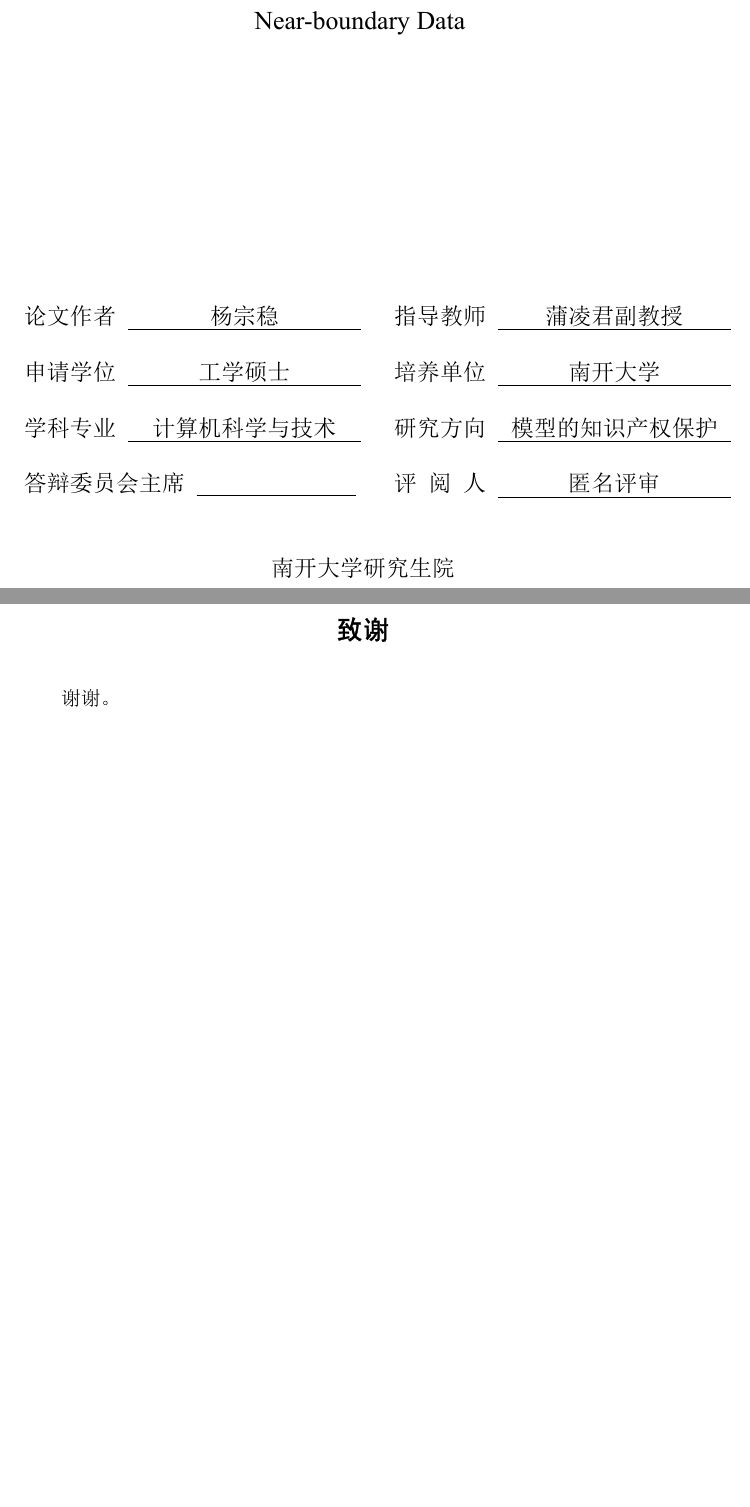
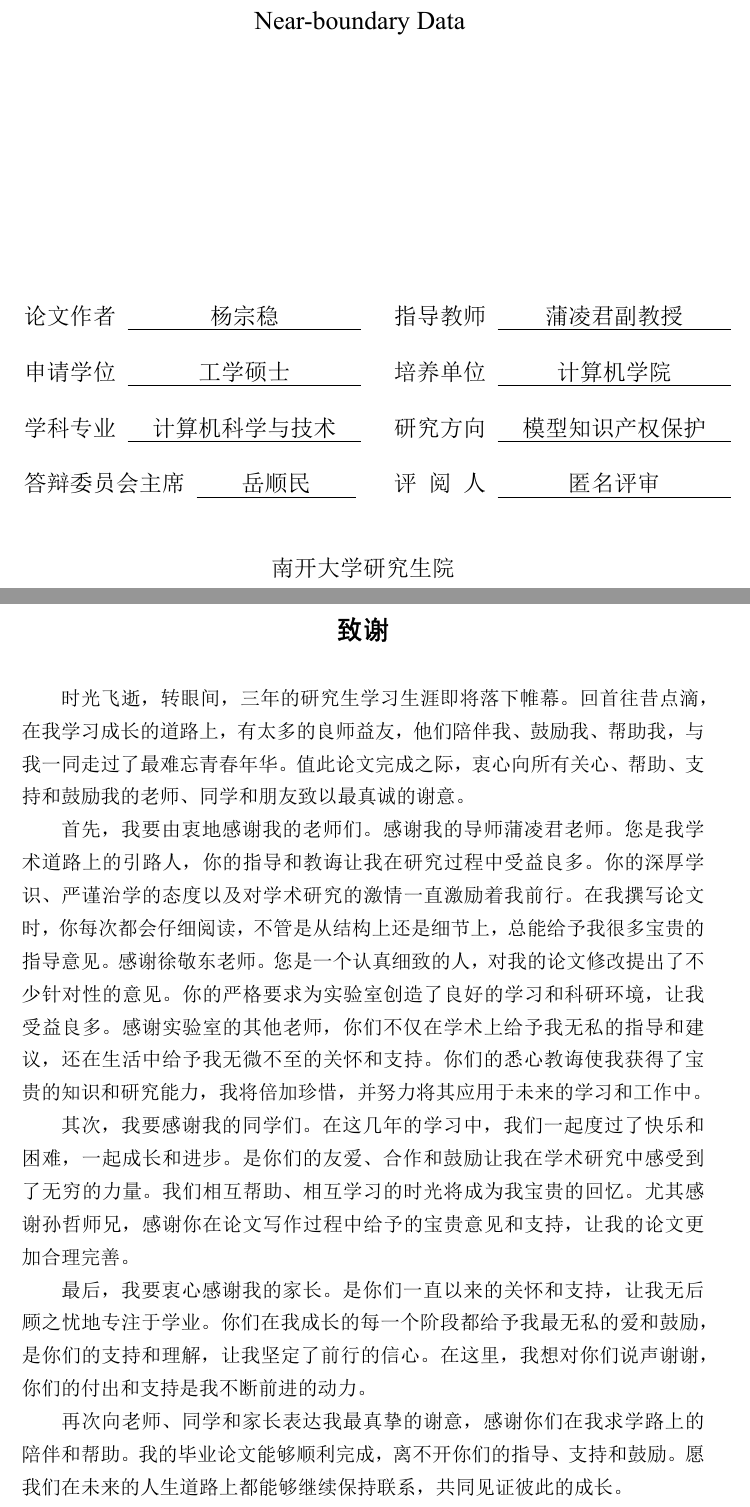
Before and after one commit to T548564/modification, a LaTeX thesis (yzw/main.tex, which reads yzw/tex/acknowledgements.tex, yzw/tex/introduction.tex): two parts of pages 1 and 69 of 70, joined at a grey line, cut so that both start at the same text, the shorter picture padded with empty space. The pictures show the PDF file yzw/main.pdf that the author committed with the source.

Commit message:
修改第二版，完善致谢简历等

```diff
--- a/yzw/main.tex
+++ b/yzw/main.tex
@@ -69,10 +69,10 @@
 	学号           = 2120200439,
 	指导教师       = 蒲凌君副教授,
 	申请学位       = 工学硕士,
-	培养单位       = 南开大学,
+	培养单位       = 计算机学院,
 	学科专业       = 计算机科学与技术,
-	研究方向       = 模型的知识产权保护,
-	答辩委员会主席 = {},
+	研究方向       = 模型知识产权保护,
+	答辩委员会主席 = {岳顺民},
 	评阅人 = {匿名评审},
 	中图分类号     = ,
 	UDC            = ,
--- a/yzw/tex/acknowledgements.tex
+++ b/yzw/tex/acknowledgements.tex
@@ -3,4 +3,13 @@
 
 %\makeschapterhead{致谢}
 \chapter*{致谢}
-谢谢。
+
+时光飞逝，转眼间，三年的研究生学习生涯即将落下帷幕。回首往昔点滴，在我学习成长的道路上，有太多的良师益友，他们陪伴我、鼓励我、帮助我，与我一同走过了最难忘青春年华。值此论文完成之际，衷心向所有关心、帮助、支持和鼓励我的老师、同学和朋友致以最真诚的谢意。
+
+首先，我要由衷地感谢我的老师们。感谢我的导师蒲凌君老师。您是我学术道路上的引路人，你的指导和教诲让我在研究过程中受益良多。你的深厚学识、严谨治学的态度以及对学术研究的激情一直激励着我前行。在我撰写论文时，你每次都会仔细阅读，不管是从结构上还是细节上，总能给予我很多宝贵的指导意见。感谢徐敬东老师。您是一个认真细致的人，对我的论文修改提出了不少针对性的意见。你的严格要求为实验室创造了良好的学习和科研环境，让我受益良多。感谢实验室的其他老师，你们不仅在学术上给予我无私的指导和建议，还在生活中给予我无微不至的关怀和支持。你们的悉心教诲使我获得了宝贵的知识和研究能力，我将倍加珍惜，并努力将其应用于未来的学习和工作中。
+
+其次，我要感谢我的同学们。在这几年的学习中，我们一起度过了快乐和困难，一起成长和进步。是你们的友爱、合作和鼓励让我在学术研究中感受到了无穷的力量。我们相互帮助、相互学习的时光将成为我宝贵的回忆。尤其感谢孙哲师兄，感谢你在论文写作过程中给予的宝贵意见和支持，让我的论文更加合理完善。
+
+最后，我要衷心感谢我的家长。是你们一直以来的关怀和支持，让我无后顾之忧地专注于学业。你们在我成长的每一个阶段都给予我最无私的爱和鼓励，是你们的支持和理解，让我坚定了前行的信心。在这里，我想对你们说声谢谢，你们的付出和支持是我不断前进的动力。
+
+再次向老师、同学和家长表达我最真挚的谢意，感谢你们在我求学路上的陪伴和帮助。我的毕业论文能够顺利完成，离不开你们的指导、支持和鼓励。愿我们在未来的人生道路上都能够继续保持联系，共同见证彼此的成长。
--- a/yzw/tex/introduction.tex
+++ b/yzw/tex/introduction.tex
@@ -82,7 +82,7 @@ Zhao等人\cite{zhao2020afa}提出了一种针对神经网络分类模型的指
 与Zhao等人\cite{zhao2020afa}的方法类似，Lukas等人\cite{lukas2019deep}提出了一种用于神经网络分类器的指纹识别方法。该方法从源模型中提取一组特殊的输入，以便只有源模型的派生模型在此类输入的分类上与源模型一致。这些输入是可转移对抗性样本的一个子类，它们的目标标签会从源模型转移到其派生模型上。所有者通过验证分类是否一致，判断模型是否从源模型派生。
 同样利用分类模型的分类边界，Cao等人\cite{cao2021ipguard}针对DNN分类器提出了一种名叫IPGuard的指纹方法，该方法的关键是分类模型可以由其分类边界唯一的表示。基于这一原理，IPGuard在模型所有者的神经网络模型分类边界上提取了一些数据点，并使用它们对分类器进行指纹识别，如果DNN分类器对大多数指纹数据点预测相同的标签，那么该模型被认为是模型所有者分类器的盗版模型。
 除了以上针对分类模型的指纹方法，Li等人\cite{li2021novel}提出了一种适用于生成对抗网络(Generative Adversarial Network, GAN)\cite{goodfellow2020generative}知识产权保护的指纹识别方案。该方案从目标GAN和分类器构建了一个复合深度学习模型，然后从该复合模型中生成隐蔽的指纹样本，并将其注册到分类器中进行有效的所有权验证。
-针对模型水印和指纹容易受到最抗性训练攻击，不适用于多出口DNN模型的知识产权验证的问题，Dong等人\cite{dong2021fingerprinting}提出了一种根据推理时间，而不是推理预测的结果来为多出口模型建立指纹的新方法。
+针对模型水印和指纹容易受到最抗性训练攻击，不适用于多出口DNN模型知识产权验证的问题，Dong等人\cite{dong2021fingerprinting}提出了一种根据推理时间，而不是推理预测的结果来为多出口模型建立指纹的新方法。
 
 然而，模型窃取攻击通常会涉及到对原始模型的修改，作为指纹的固有特征也会受到影响。因此指纹是脆弱的，所有的指纹方法都试图找到可以承受某些修改攻击的强鲁棒性指纹。此外，模型指纹不适用于小样本数据集。对于小样本数据集，由于模型的特征向量可能会存在过拟合或欠拟合的情况，因此可能会导致模型指纹的准确性降低。
 
```
Also changed, not shown: yzw/tex/abstract.tex (+1 -16 lines), yzw/tex/resume.tex (+1 -1 lines), yzw/main.pdf, yzw/tex/introduction.tex (2 more changed lines).
